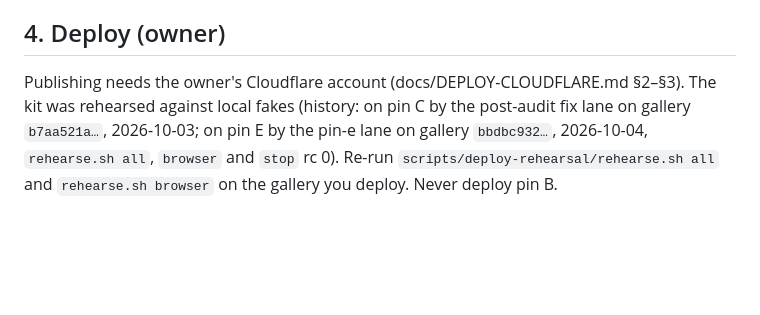
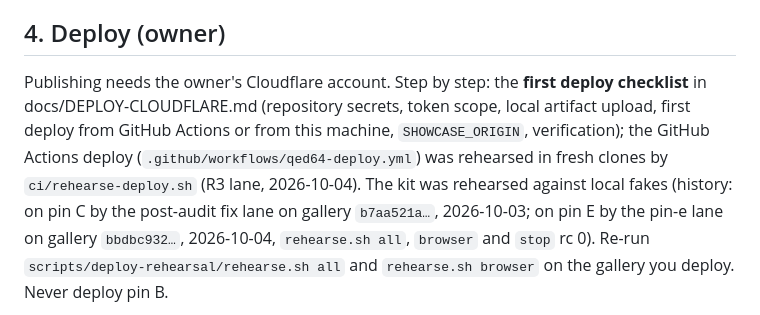
Before and after one commit to FawadHa1der/lean-widgets, a Markdown page: qed64-showcase/docs/NEXT-STEPS.md, the part around the change. Drawn GitHub-style; blank space fills up the shorter version.

```diff
--- a/qed64-showcase/docs/NEXT-STEPS.md
+++ b/qed64-showcase/docs/NEXT-STEPS.md
@@ -87,7 +87,10 @@ project never writes there):**
 
 ## 4. Deploy (owner)
 
-Publishing needs the owner's Cloudflare account (docs/DEPLOY-CLOUDFLARE.md §2–§3). The kit was rehearsed against local
+Publishing needs the owner's Cloudflare account. Step by step: the **first deploy checklist** in
+docs/DEPLOY-CLOUDFLARE.md (repository secrets, token scope, local artifact upload, first deploy from GitHub Actions or
+from this machine, `SHOWCASE_ORIGIN`, verification); the GitHub Actions deploy (`.github/workflows/qed64-deploy.yml`)
+was rehearsed in fresh clones by `ci/rehearse-deploy.sh` (R3 lane, 2026-10-04). The kit was rehearsed against local
 fakes (history: on pin C by the post-audit fix lane on gallery `b7aa521a…`, 2026-10-03; on pin E by the pin-e lane on
 gallery `bbdbc932…`, 2026-10-04, `rehearse.sh all`, `browser` and `stop` rc 0). Re-run
 `scripts/deploy-rehearsal/rehearse.sh all` and `rehearse.sh browser` on the gallery you deploy. Never deploy pin B.
```
Also changed, not shown: qed64-showcase/docs/DEPLOY-CLOUDFLARE.md (+11 -0 lines).
